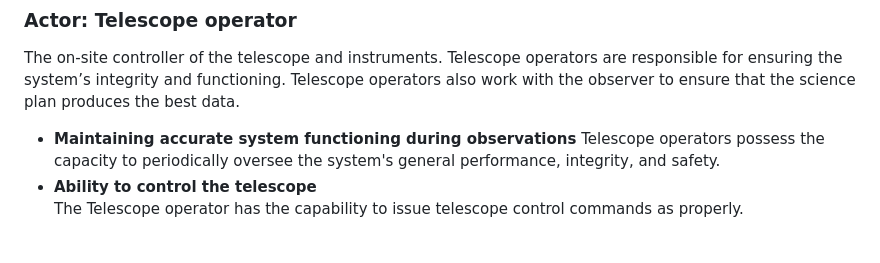
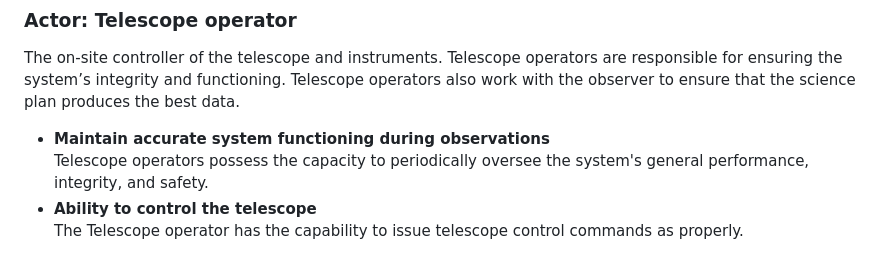
Before and after one commit to ICT-Mahidol/Gemini-2023, a Markdown page: Inwza007.md, the part around the change printed below. Rendered like a GitHub page.

```diff
--- a/Inwza007.md
+++ b/Inwza007.md
@@ -306,7 +306,7 @@ Once an observation has been completed, the science observers must submit the pr
 
 ### Actor: Telescope operator
 The on-site controller of the telescope and instruments. Telescope operators are responsible for ensuring the system’s integrity and functioning. Telescope operators also work with the observer to ensure that the science plan produces the best data.
-- **Maintaining accurate system functioning during observations**
+- **Maintain accurate system functioning during observations**
 Telescope operators possess the capacity to periodically oversee the system's general performance, integrity, and safety.
  - **Ability to control the telescope**
  The Telescope operator has the capability to issue telescope control commands as properly.
```
Also changed, not shown: other parts of Inwza007.md (+1 -1 lines).
